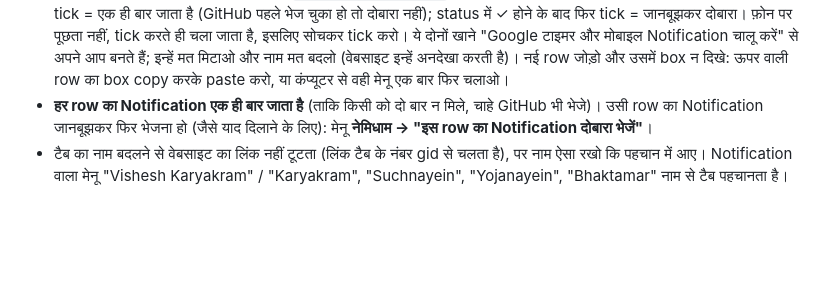
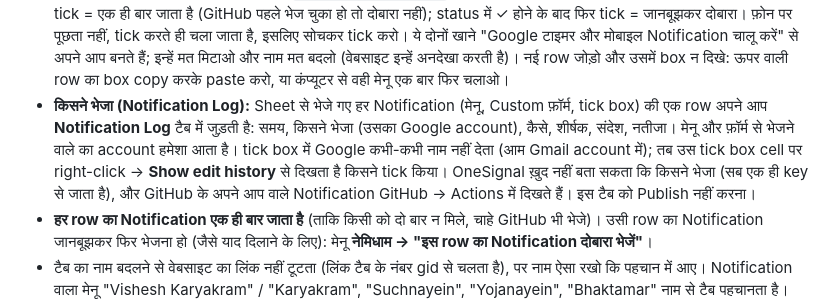
Before and after one commit to ShenkiSinghai/Nemidham, a Markdown page: README.md, the part around the change. Rendered like a GitHub page; blank space fills up the shorter version.

Commit message:
Notification Log: record who sent each notification from the Sheet

```diff
--- a/README.md
+++ b/README.md
@@ -929,6 +929,7 @@ Home खुलने पर मंत्र अपने आप चलता ह
 - **सूचनाएँ:** Vishesh Karyakram, Suchnayein, Yojanayein और Bhaktamar में नई row जोड़ते ही (या `hidden` हटाते ही) सूचना अपने आप लगभग 10-15 मिनट में जाती है (Google टाइमर हर 5 मिनट जाँच चलवाता है)। कार्यक्रम और भक्तामर की "नई" वाली सूचना सिर्फ़ इसी महीने की आने वाली तारीख़ के लिए (`notify.auto.newKaryakramOnlyThisMonth`); बाक़ी को याद वाली सूचनाएँ (7 दिन पहले, उस दिन, 1 तारीख़ की सूची) अपने आप मिलती हैं। स्पेलिंग / तारीख़ ठीक करने से सूचना दोबारा नहीं जाती। भक्तामर की नई row की सूचना बंद करनी हो: `notify.auto` में `newBhaktamar: false`.
 - **तुरंत Notification (1 मिनट):** Sheet में ऊपर मेनू **नेमिधाम → "इस row का Notification भेजें"** (row की कोई cell चुनकर; उसी row से text बनता है) या **"अपना Custom Notification भेजें"** (एक छोटा फ़ॉर्म: शीर्षक, संदेश, कौन सा पेज खुले, और चाहो तो कंप्यूटर / फ़ोन से फ़ोटो)। GitHub बाद में वही Notification दोबारा नहीं भेजता। फ़ॉर्म से चुनी फ़ोटो Google Drive में **उसी फ़ोल्डर के अंदर "Notification Photos"** में रखी जाती है जिसमें यह Sheet है (इसलिए Sheet को Drive में एक फ़ोल्डर, जैसे `Nemidham`, में रखो), "लिंक वाले सब देख सकें" के साथ (Notification में दिखाने के लिए ज़रूरी)। जिसके साथ सिर्फ़ Sheet share की है (फ़ोल्डर नहीं), उसकी फ़ोटो उसकी अपनी Drive के "Notification Photos" फ़ोल्डर में जाती है। फ़ोटो या पूरा फ़ोल्डर 1-2 दिन बाद मिटा सकते हो (फ़ोल्डर अगली बार अपने आप बन जाता है); बहुत जल्दी मिटाओ तो देर से पहुँचे Notification में फ़ोटो नहीं दिखेगी।
 - **मोबाइल से Notification (tick box):** फ़ोन के Google Sheets ऐप में ऊपर वाला मेनू नहीं दिखता। इसलिए Vishesh Karyakram, Suchnayein, Yojanayein और Bhaktamar टैब में आख़िर में दो खाने हैं: `notification` (tick box) और `notification_status`। row का box tick करो: उसका Notification चला जाता है (मेनू वाले "इस row का Notification भेजें" जैसा), box अपने आप ख़ाली हो जाता है और `notification_status` में लिखा आता है "✓ भेजा गया ..." या गड़बड़ की वजह। पहली बार tick = एक ही बार जाता है (GitHub पहले भेज चुका हो तो दोबारा नहीं); status में ✓ होने के बाद फिर tick = जानबूझकर दोबारा। फ़ोन पर पूछता नहीं, tick करते ही चला जाता है, इसलिए सोचकर tick करो। ये दोनों खाने "Google टाइमर और मोबाइल Notification चालू करें" से अपने आप बनते हैं; इन्हें मत मिटाओ और नाम मत बदलो (वेबसाइट इन्हें अनदेखा करती है)। नई row जोड़ो और उसमें box न दिखे: ऊपर वाली row का box copy करके paste करो, या कंप्यूटर से वही मेनू एक बार फिर चलाओ।
+- **किसने भेजा (Notification Log):** Sheet से भेजे गए हर Notification (मेनू, Custom फ़ॉर्म, tick box) की एक row अपने आप **Notification Log** टैब में जुड़ती है: समय, किसने भेजा (उसका Google account), कैसे, शीर्षक, संदेश, नतीजा। मेनू और फ़ॉर्म से भेजने वाले का account हमेशा आता है। tick box में Google कभी-कभी नाम नहीं देता (आम Gmail account में); तब उस tick box cell पर right-click → **Show edit history** से दिखता है किसने tick किया। OneSignal ख़ुद नहीं बता सकता कि किसने भेजा (सब एक ही key से जाता है), और GitHub के अपने आप वाले Notification GitHub → Actions में दिखते हैं। इस टैब को Publish नहीं करना।
 - **हर row का Notification एक ही बार जाता है** (ताकि किसी को दो बार न मिले, चाहे GitHub भी भेजे)। उसी row का Notification जानबूझकर फिर भेजना हो (जैसे याद दिलाने के लिए): मेनू **नेमिधाम → "इस row का Notification दोबारा भेजें"**।
 - टैब का नाम बदलने से वेबसाइट का लिंक नहीं टूटता (लिंक टैब के नंबर gid से चलता है), पर नाम ऐसा रखो कि पहचान में आए। Notification वाला मेनू "Vishesh Karyakram" / "Karyakram", "Suchnayein", "Yojanayein", "Bhaktamar" नाम से टैब पहचानता है।
 - **बदलाव तुरंत क्यों नहीं दिखता:** Google अपनी publish वाली कॉपी लगभग 5 मिनट में एक बार नई करता है। इसे Sheet से जल्दी नहीं करवाया जा सकता (कोई बटन नहीं है)। जैसे ही Google की कॉपी नई होती है, वेबसाइट अगली बार खुलने पर नया दिखाती है।
```
